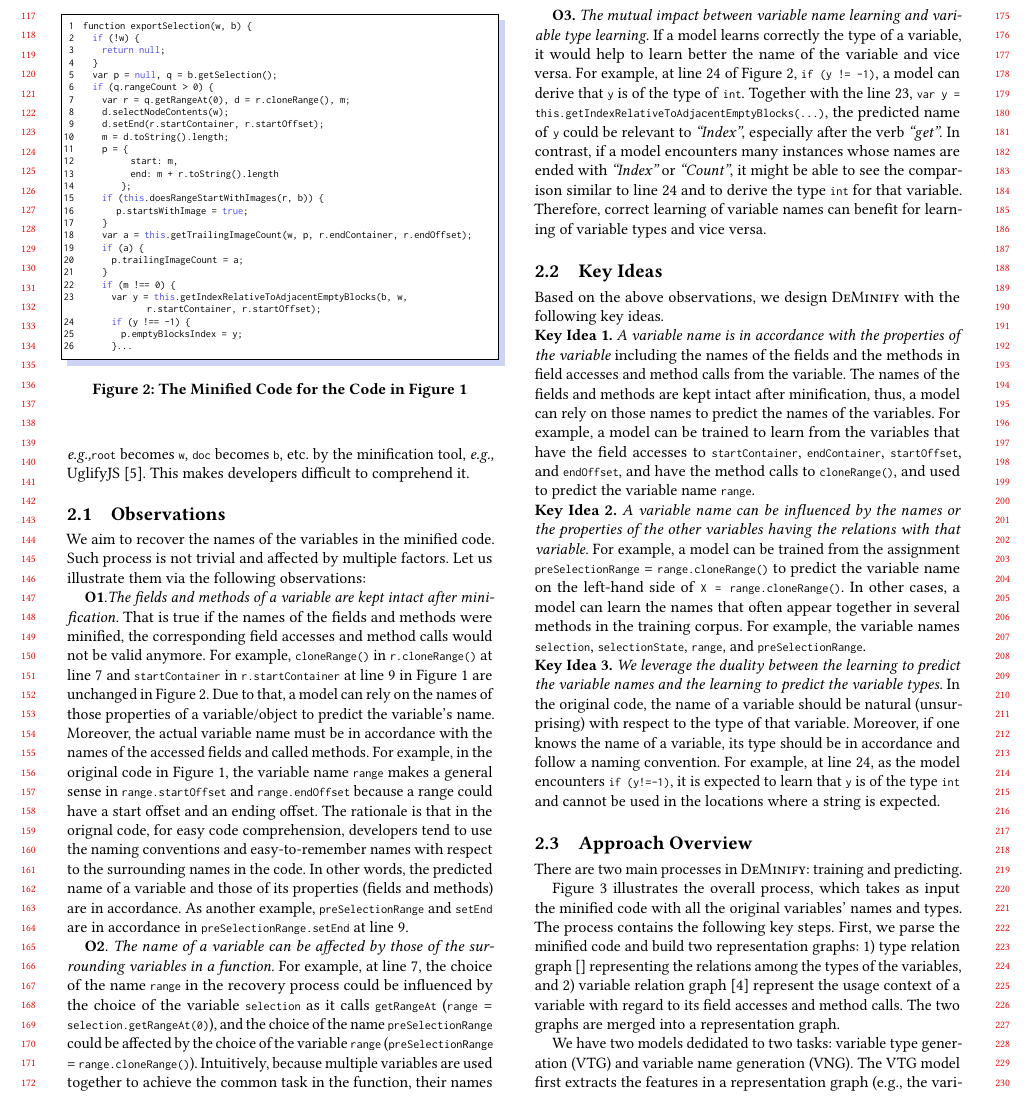
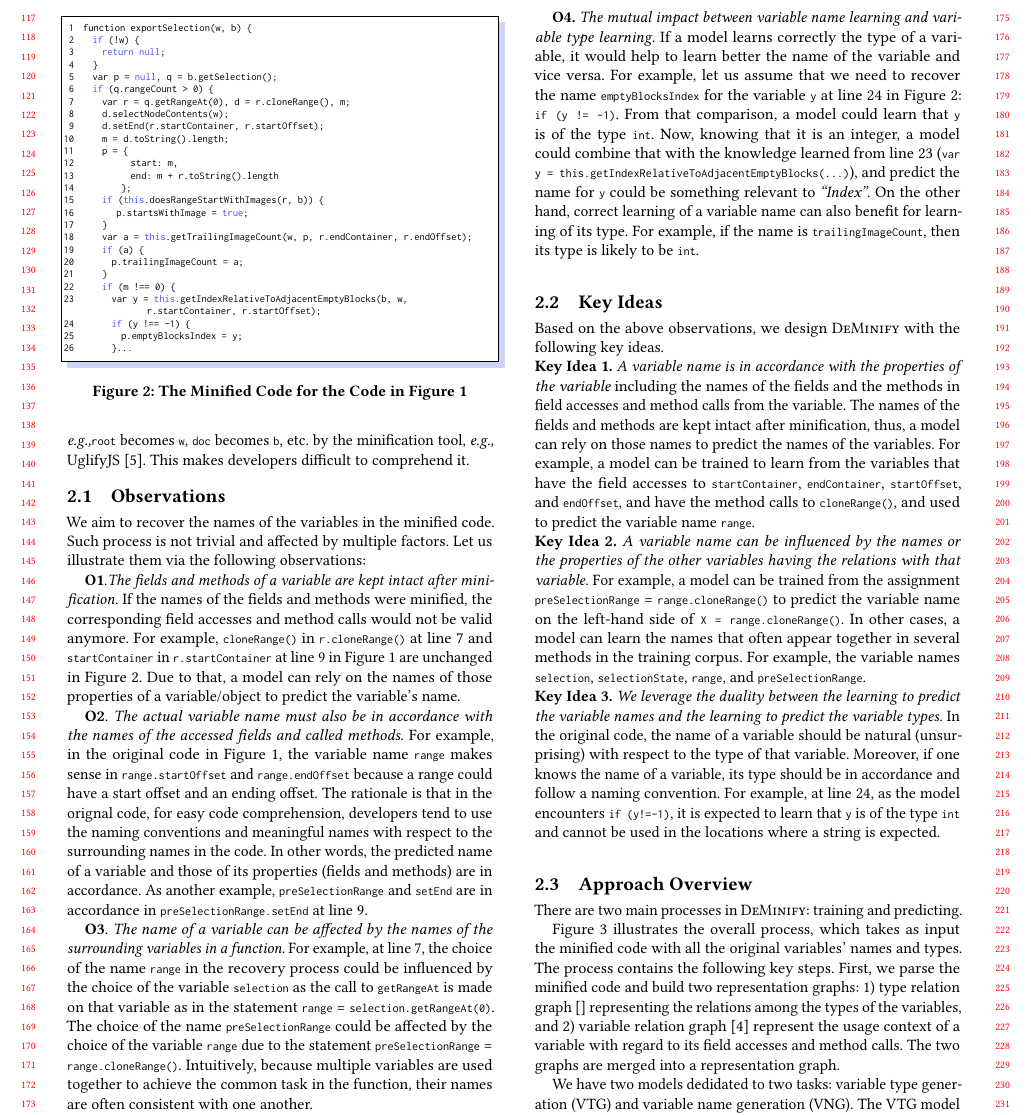
Before and after one commit to tien-n-nguyen/deminification, a LaTeX paper (fse23.tex, which reads sections/motiv.tex): part of page 2 of 5, cut so that both start at the same text. Compiled offline with pdfLaTeX.

Commit message:
update motiv up to Key ideas

```diff
--- a/sections/motiv.tex
+++ b/sections/motiv.tex
@@ -158,27 +158,27 @@ Let us illustrate them via the following observations:
 %preSelectionRange.setEnd(...)
 
 \textbf{O1}.{\em The fields and methods of a variable are kept intact
-  after minification.} That is true if the names of the fields and
-methods were minified, the corresponding field accesses and method
-calls would not be valid anymore. For example, \code{cloneRange()} in
+  after minification.} If the names of the fields and methods were
+minified, the corresponding field accesses and method calls would not
+be valid anymore. For example, \code{cloneRange()} in
 \code{r.cloneRange()} at line 7 and \code{startContainer} in
 \code{r.startContainer} at line 9 in Figure~\ref{example_org} are
 unchanged in Figure~\ref{example_sim}. Due to that, a model can rely
 on the names of those properties of a variable/object to predict the
 variable's name.
-%
-Moreover, the actual variable name must be in accordance with the
-names of the accessed fields and called methods. For example, in the
-original code in Figure~\ref{example_org}, the variable name
-\code{range} makes a general sense in \code{range.startOffset} and
+
+\textbf{O2}. {\em The actual variable name must also be in accordance
+  with the names of the accessed fields and called methods}. For
+example, in the original code in Figure~\ref{example_org}, the
+variable name \code{range} makes sense in \code{range.startOffset} and
 \code{range.endOffset} because a range could have a start offset and
 an ending offset. The rationale is that in the orignal code, for easy
 code comprehension, developers tend to use the naming conventions and
-easy-to-remember names with respect to the surrounding names in the
-code. In other words, the predicted name of a variable and those of
-its properties (fields and methods) are in accordance. As another
-example, \code{preSelectionRange} and \code{setEnd} are in accordance
-in \code{preSelectionRange.setEnd} at line 9.
+meaningful names with respect to the surrounding names in the code. In
+other words, the predicted name of a variable and those of its
+properties (fields and methods) are in accordance. As another example,
+\code{preSelectionRange} and \code{setEnd} are in accordance in
+\code{preSelectionRange.setEnd} at line 9.
 
 %\textit{Each individual variable has certain properties and plays
 %  particular roles in the code. Thus, the name of a variable is
@@ -215,14 +215,15 @@ in \code{preSelectionRange.setEnd} at line 9.
 
 
 
-\textbf{O2}. {\em The name of a variable can be affected by those of
-  the surrounding variables in a function.} For example, at line 7,
-the choice of the name \code{range} in the recovery process could be
-influenced by the choice of the variable \code{selection} as it calls
-\code{getRangeAt} (\code{range} = \code{selection.getRangeAt(0)}), and
-the choice of the name \code{preSelectionRange} could be affected by
-the choice of the variable \code{range} (\code{preSelectionRange} =
-\code{range.cloneRange()}).
+\textbf{O3}. {\em The name of a variable can be affected by the names
+  of the surrounding variables in a function.}  For example, at line
+7, the choice of the name \code{range} in the recovery process could
+be influenced by the choice of the variable \code{selection} as the
+call to \code{getRangeAt} is made on that variable as in the statement
+\code{range} = \code{selection.getRangeAt(0)}. The choice of the name
+\code{preSelectionRange} could be affected by the choice of the
+variable \code{range} due to the statement \code{preSelectionRange} =
+\code{range.cloneRange()}.
 %
 Intuitively, because multiple variables are used together to achieve
 the common task in the function, their names are often consistent with
@@ -250,20 +251,32 @@ one another.
 
 %Tien
 
-\textbf{O3.} {\em The mutual impact between variable name learning and
+\textbf{O4.} {\em The mutual impact between variable name learning and
   variable type learning.} If a model learns correctly the type of a
 variable, it would help to learn better the name of the variable and
-vice versa. For example, at line 24 of Figure~\ref{example_sim},
-\code{if (y != -1)}, a model can derive that \code{y} is of the type
-of \code{int}. Together with the line 23, \code{var y =
-  this.getIndexRelativeToAdjacentEmptyBlocks(...)}, the predicted name
-of \code{y} could be relevant to {\em ``Index''}, especially after the
-verb {\em ``get''}. In contrast, if a model encounters many instances
-whose names are ended with {\em ``Index''} or {\em ``Count''}, it might
-be able to see the comparison similar to line 24 and to derive
-the type \code{int} for that variable. Therefore,
-correct learning of variable names can benefit for learning of
-variable types and vice versa.
+vice versa. For example, let us assume that we need to recover the
+name \code{emptyBlocksIndex} for the variable \code{y} at line 24 in
+Figure~\ref{example_sim}: \code{if (y != -1)}. From that comparison, a
+model could learn that \code{y} is of the type \code{int}. Now,
+knowing that it is an integer, a model could combine that with the
+knowledge learned from line 23 (\code{var y =
+  this.getIndexRelativeToAdjacentEmptyBlocks(...)}), and predict the
+name for \code{y} could be something relevant to {\em ``Index''}.
+%at line 24 of Figure~\ref{example_sim}, \code{if (y != -1)}, a model
+%can derive that \code{y} is of the type of \code{int}. Together with
+%the line 23, \code{var y =
+%  this.getIndexRelativeToAdjacentEmptyBlocks(...)}, the predicted name
+%of \code{y} could be relevant to {\em ``Index''}, especially after the
+%verb {\em ``get''}.
+On the other hand, correct learning of a variable name can also
+benefit for learning of its type. For example, if the name is
+\code{trailingImageCount}, then its type is likely to be \code{int}.
+%In contrast, if a model encounters many instances whose names are
+%ended with {\em ``Index''} or {\em ``Count''}, it might be able to see
+%the comparison similar to line 24 and to derive the type \code{int}
+%for that variable.
+%Therefore, correct learning of variable names can benefit for learning
+%of variable types and vice versa.
 
 %\textit{Within a function, e.g., \texttt{getClipboardContent}, a
 %  variable name, e.g., \texttt{contentType} is affected by the
```
Also changed, not shown: sections/motiv.tex (2 more changed lines).
